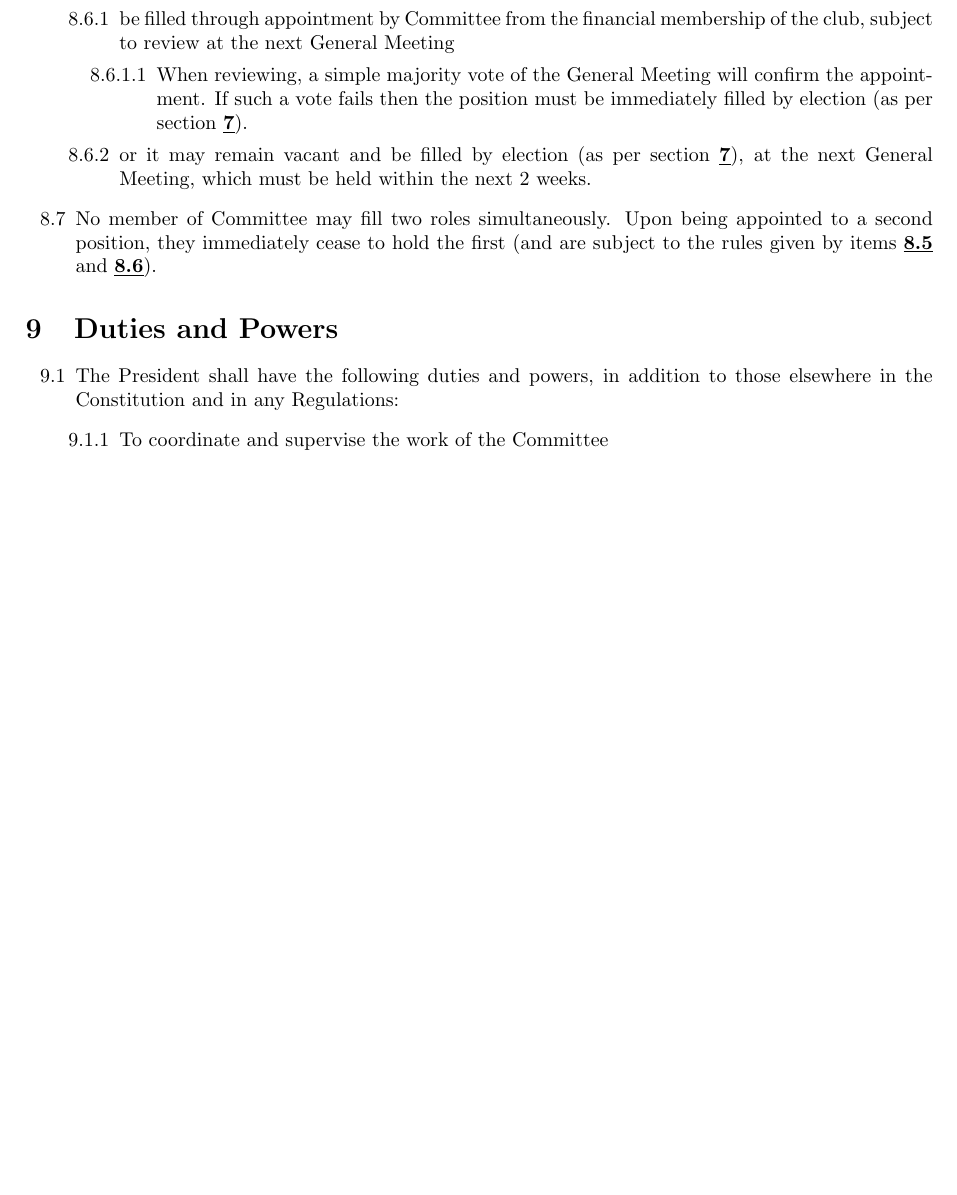
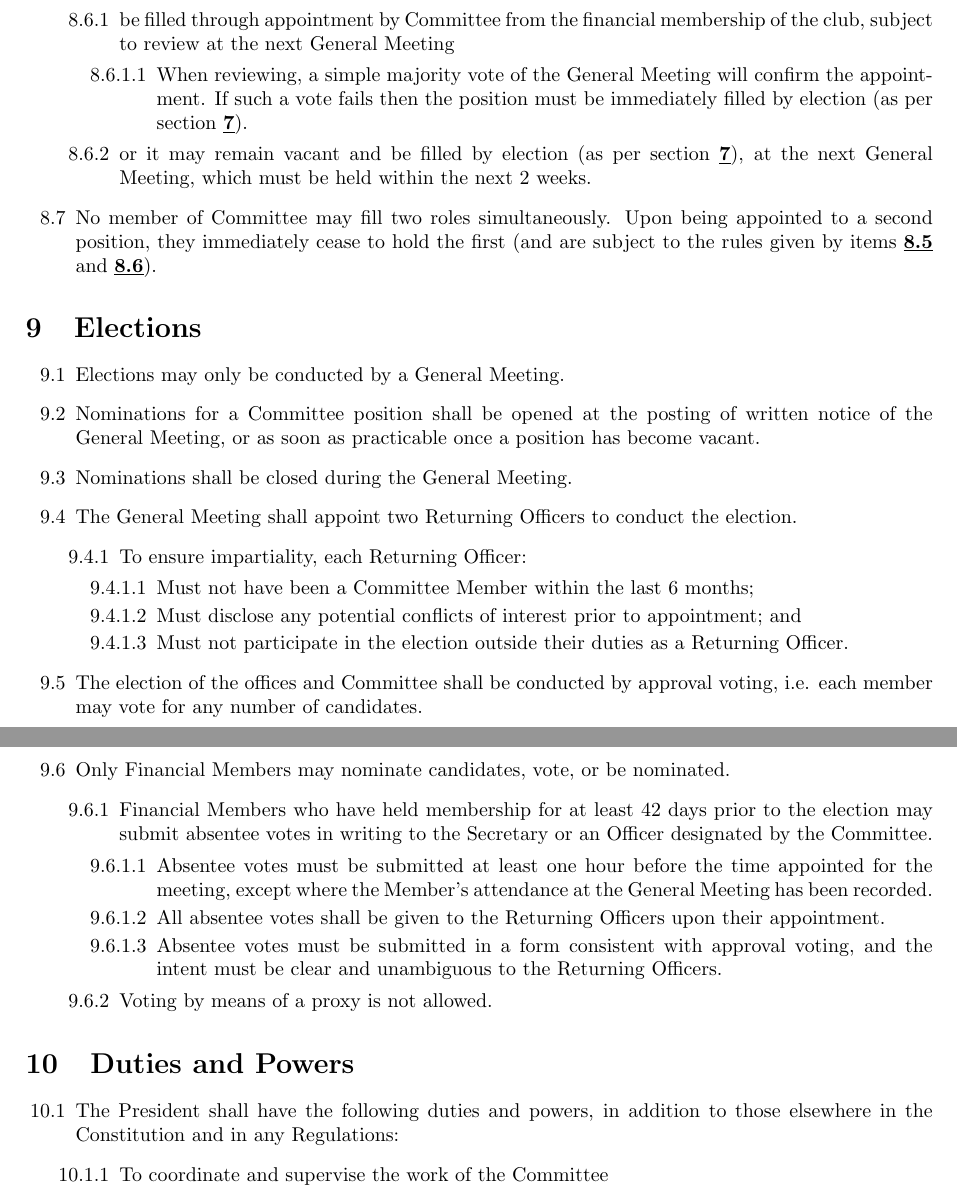
Before and after one commit to unigames/constitution, a LaTeX document (unigames_constitution.tex): part of page 4 of 8 before the commit and two parts of pages 4 and 5 of 9 after it, the two joined at a grey line, cut so that both start at the same text, the shorter picture padded with empty space. Compiled offline with pdfLaTeX.

Commit message:
Add Elections section

```diff
--- a/unigames_constitution.tex
+++ b/unigames_constitution.tex
@@ -170,6 +170,34 @@
               \item or it may remain vacant and be filled by election (as per \cref{sec:annual_general_meetings}), at the next General Meeting, which must be held within the next 2 weeks.
           \end{enumerate}
     \item No member of Committee may fill two roles simultaneously. Upon being appointed to a second position, they immediately cease to hold the first (and are subject to the rules given by \cref{item:exec_vacancy,item:ocm_vacancy}).
+\end{enumerate}
+
+
+\section{Elections} \label{sec:elections}
+\begin{enumerate}
+    \item Elections may only be conducted by a General Meeting.
+    \item Nominations for a Committee position shall be opened at the posting of written notice of the General Meeting, or as soon as practicable once a position has become vacant.
+    \item Nominations shall be closed during the General Meeting.
+    \item The General Meeting shall appoint two Returning Officers to conduct the election.
+          \begin{enumerate}
+              \item To ensure impartiality, each Returning Officer:
+                    \begin{enumerate}
+                        \item Must not have been a Committee Member within the last 6 months;
+                        \item Must disclose any potential conflicts of interest prior to appointment; and
+                        \item Must not participate in the election outside their duties as a Returning Officer.
+                    \end{enumerate}
+          \end{enumerate}
+    \item The election of the offices and Committee shall be conducted by approval voting, i.e. each member may vote for any number of candidates.
+    \item Only Financial Members may nominate candidates, vote, or be nominated.
+          \begin{enumerate}
+              \item Financial Members who have held membership for at least 42 days prior to the election may submit absentee votes in writing to the Secretary or an Officer designated by the Committee.
+                    \begin{enumerate}
+                        \item Absentee votes must be submitted at least one hour before the time appointed for the meeting, except where the Member’s attendance at the General Meeting has been recorded.
+                        \item All absentee votes shall be given to the Returning Officers upon their appointment.
+                        \item Absentee votes must be submitted in a form consistent with approval voting, and the intent must be clear and unambiguous to the Returning Officers.
+                    \end{enumerate}
+              \item Voting by means of a proxy is not allowed.
+          \end{enumerate}
 \end{enumerate}
 
 
```
